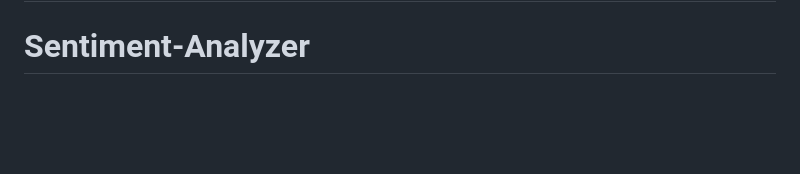
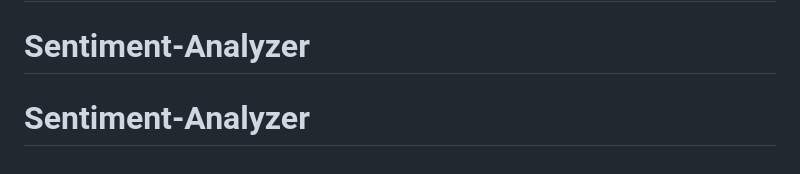
Before and after one commit to abhiishekbisht/Sentiment-Analyzer, a Markdown page: README.md, the part around the change. Rendered like a GitHub page; blank space fills up the shorter version.

```diff
--- a/README.md
+++ b/README.md
@@ -131,3 +131,4 @@ profiling layer — all implemented as clean, readable Python classes.
 # Sentiment-Analyzer
 # Sentiment-Analyzer
 # Sentiment-Analyzer
+# Sentiment-Analyzer
```
